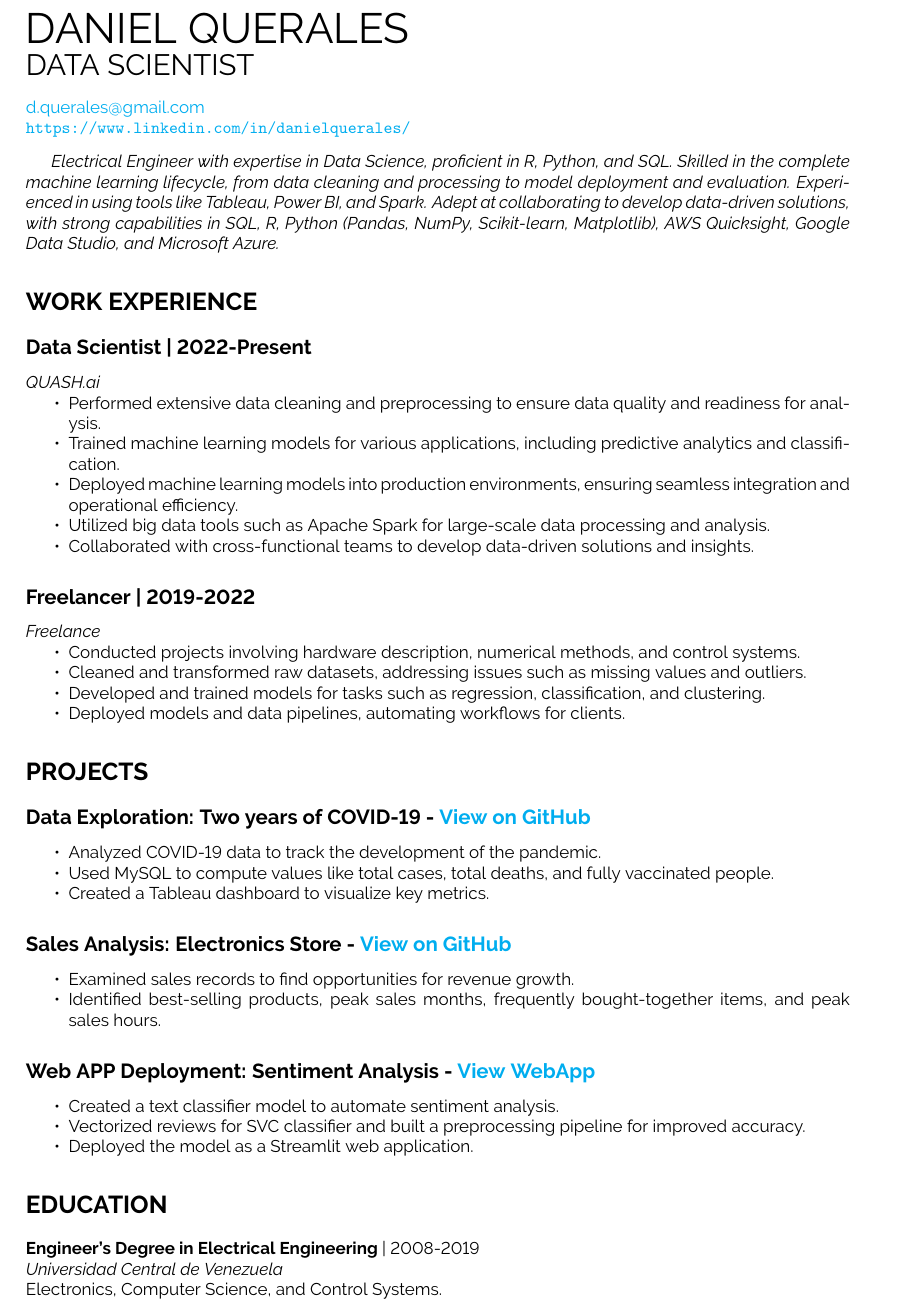
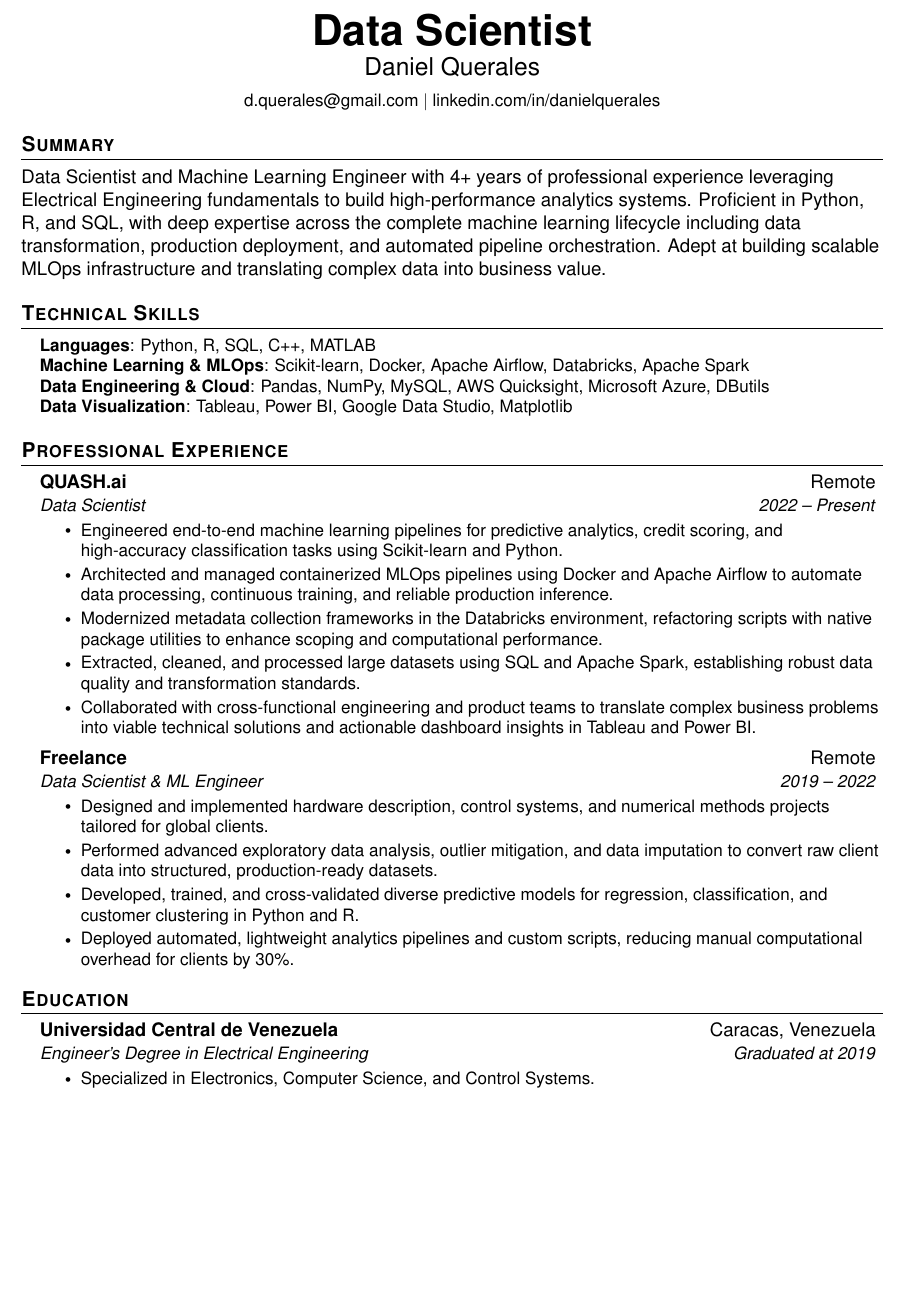
Before and after one commit to dquerales/Resume, a LaTeX CV (daniel_querales_resume.tex): part of the page, cut at the place of the change, the shorter picture padded with empty space. Compiled offline with pdfLaTeX.

Commit message:
refactor: modernize resume LaTeX template and update professional summary and experience sections

```diff
--- a/daniel_querales_resume.tex
+++ b/daniel_querales_resume.tex
@@ -43,3 +44,0 @@
-\def\myname{DANIEL QUERALES}
-\def\position{DATA SCIENTIST}
-\def\ucv{Universidad Central de Venezuela}
@@ -46,82 +61,65 @@
 
 \begin{document}
-\thispagestyle{empty}
 
-%==============================================
-% Name & Job Title
-%==============================================
-\begin{flushleft}
-{\Huge \myname} \\ % Name
-\medskip
-{\LARGE  \position} \\
-\bigskip
-\href{mailto:d.querales@gmail.com}{d.querales@gmail.com} \\
-\url{https://www.linkedin.com/in/danielquerales/}
-\end{flushleft}
+%----------HEADING----------
+\begin{center}
+    {\Huge \bfseries Data Scientist} \\ \vspace{4pt}
+    {\Large Daniel Querales} \\ \vspace{6pt}
+    \small \href{mailto:d.querales@gmail.com}{d.querales@gmail.com} $|$
+    \href{https://www.linkedin.com/in/danielquerales/}{linkedin.com/in/danielquerales}
+\end{center}
 
-%============================================
-% SUMMARY
-%============================================
-%\section*{Summary}
-\emph{Electrical Engineer with expertise in Data Science, proficient in R, Python, and SQL. Skilled in the complete machine learning lifecycle, from data cleaning and processing to model deployment and evaluation. Experienced in using tools like Tableau, Power BI, and Spark. Adept at collaborating to develop data-driven solutions, with strong capabilities in SQL, R, Python (Pandas, NumPy, Scikit-learn, Matplotlib), AWS Quicksight, Google Data Studio, and Microsoft Azure.}
+%-----------PROFESSIONAL SUMMARY-----------
+\section{Summary}
+Data Scientist and Machine Learning Engineer with 4+ years of professional experience leveraging Electrical Engineering fundamentals to build high-performance analytics systems. Proficient in Python, R, and SQL, with deep expertise across the complete machine learning lifecycle including data transformation, production deployment, and automated pipeline orchestration. Adept at building scalable MLOps infrastructure and translating complex data into business value.
 
-%============================================
-% WORK EXPERIENCE
-%============================================
-\section*{WORK EXPERIENCE}
+%-----------TECHNICAL SKILLS-----------
+\section{Technical Skills}
+ \begin{itemize}[leftmargin=0.15in, label={}]
+    \small{\item{
+     \textbf{Languages}{: Python, R, SQL, C++, MATLAB} \\
+     \textbf{Machine Learning \& MLOps}{: Scikit-learn, Docker, Apache Airflow, Databricks, Apache Spark} \\
+     \textbf{Data Engineering \& Cloud}{: Pandas, NumPy, MySQL, AWS Quicksight, Microsoft Azure, DButils} \\
+     \textbf{Data Visualization}{: Tableau, Power BI, Google Data Studio, Matplotlib} \\
+    }}
+ \end{itemize}
 
-\subsection*{Data Scientist | 2022-Present}
-\emph{QUASH.ai}
-\begin{itemize}
-\item Performed extensive data cleaning and preprocessing to ensure data quality and readiness for analysis.
-\item Trained machine learning models for various applications, including predictive analytics and classification.
-\item Deployed machine learning models into production environments, ensuring seamless integration and operational efficiency.
-\item Utilized big data tools such as Apache Spark for large-scale data processing and analysis.
-\item Collaborated with cross-functional teams to develop data-driven solutions and insights.
-\end{itemize}
+%-----------EXPERIENCE-----------
+\section{Professional Experience}
+  \resumeSubHeadingListStart
 
-\subsection*{Freelancer | 2019-2022}
-\emph{Freelance}
-\begin{itemize}
-\item Conducted projects involving hardware description, numerical methods, and control systems.
-\item Cleaned and transformed raw datasets, addressing issues such as missing values and outliers.
-\item Developed and trained models for tasks such as regression, classification, and clustering.
-\item Deployed models and data pipelines, automating workflows for clients.
-\end{itemize}
+    \resumeSubheading
+      {QUASH.ai}{Remote}
+      {Data Scientist}{2022 -- Present}
+      \resumeItemListStart
+        \resumeItem{Engineered end-to-end machine learning pipelines for predictive analytics, credit scoring, and high-accuracy classification tasks using Scikit-learn and Python.}
+        \resumeItem{Architected and managed containerized MLOps pipelines using Docker and Apache Airflow to automate data processing, continuous training, and reliable production inference.}
+        \resumeItem{Modernized metadata collection frameworks in the Databricks environment, refactoring scripts with native package utilities to enhance scoping and computational performance.}
+        \resumeItem{Extracted, cleaned, and processed large datasets using SQL and Apache Spark, establishing robust data quality and transformation standards.}
+        \resumeItem{Collaborated with cross-functional engineering and product teams to translate complex business problems into viable technical solutions and actionable dashboard insights in Tableau and Power BI.}
+      \resumeItemListEnd
 
-%============================================
-% PROJECTS
-%============================================
-\section*{PROJECTS}
+    \resumeSubheading
+      {Freelance}{Remote}
+      {Data Scientist \& ML Engineer}{2019 -- 2022}
+      \resumeItemListStart
+        \resumeItem{Designed and implemented hardware description, control systems, and numerical methods projects tailored for global clients.}
+        \resumeItem{Performed advanced exploratory data analysis, outlier mitigation, and data imputation to convert raw client data into structured, production-ready datasets.}
+        \resumeItem{Developed, trained, and cross-validated diverse predictive models for regression, classification, and customer clustering in Python and R.}
+        \resumeItem{Deployed automated, lightweight analytics pipelines and custom scripts, reducing manual computational overhead for clients by 30\%.}
+      \resumeItemListEnd
 
-\subsection*{Data Exploration: Two years of COVID-19 - \href{https://dquerales.github.io/DanielPortfolio/two_years_of_covid.html}{View on GitHub}}
-\begin{itemize}
-\item Analyzed COVID-19 data to track the development of the pandemic.
-\item Used MySQL to compute values like total cases, total deaths, and fully vaccinated people.
-\item Created a Tableau dashboard to visualize key metrics.
-\end{itemize}
+  \resumeSubHeadingListEnd
 
-\subsection*{Sales Analysis: Electronics Store - \href{https://dquerales.github.io/DanielPortfolio/sales_analysis.html}{View on GitHub}}
-\begin{itemize}
-\item Examined sales records to find opportunities for revenue growth.
-\item Identified best-selling products, peak sales months, frequently bought-together items, and peak sales hours.
-\end{itemize}
-
-\subsection*{Web APP Deployment: Sentiment Analysis - \href{https://dquerales-webapp-app-xmgqcu.streamlit.app/}{View WebApp}}
-\begin{itemize}
-\item Created a text classifier model to automate sentiment analysis.
-\item Vectorized reviews for SVC classifier and built a preprocessing pipeline for improved accuracy.
-\item Deployed the model as a Streamlit web application.
-\end{itemize}
-
-%============================================
-% EDUCATION
-%============================================
-\section*{EDUCATION}
-
-\textbf{Engineer's Degree in Electrical Engineering} | 2008-2019 \\
-\emph{\ucv} \\
-Electronics, Computer Science, and Control Systems.
-\vfill
+%-----------EDUCATION-----------
+\section{Education}
+  \resumeSubHeadingListStart
+    \resumeSubheading
+      {Universidad Central de Venezuela}{Caracas, Venezuela}
+      {Engineer's Degree in Electrical Engineering}{Graduated at 2019}
+      \resumeItemListStart
+        \resumeItem{Specialized in Electronics, Computer Science, and Control Systems.}
+      \resumeItemListEnd
+  \resumeSubHeadingListEnd
 
 \end{document}
```
Also changed, not shown: daniel_querales_resume.tex (90 more changed lines).
